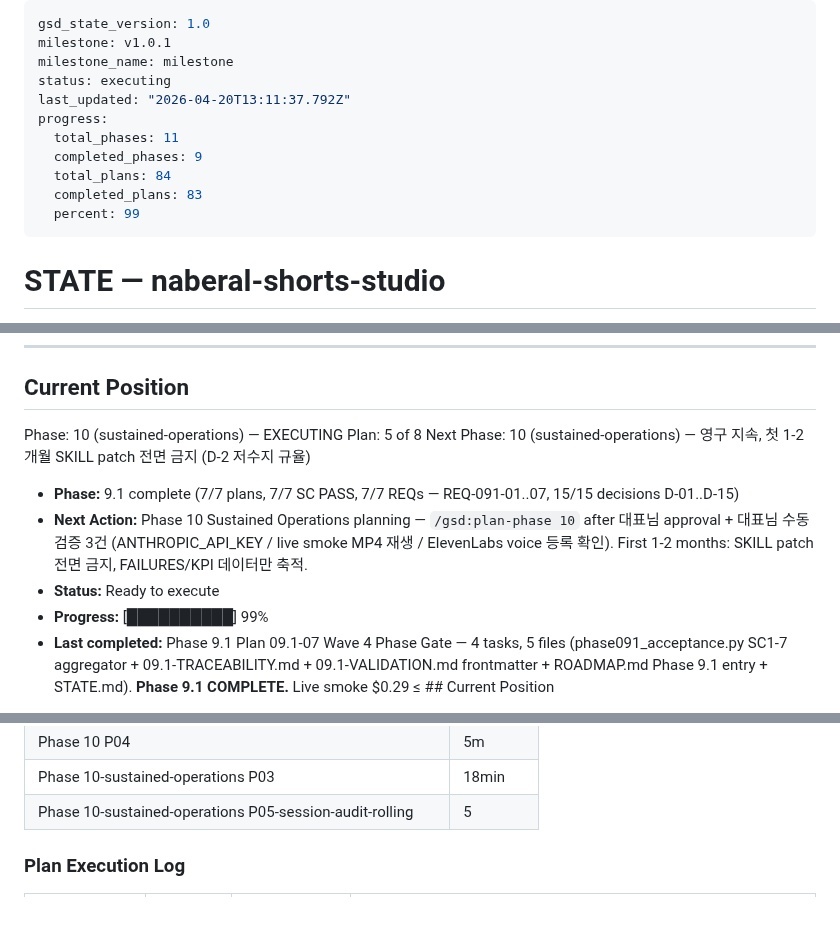
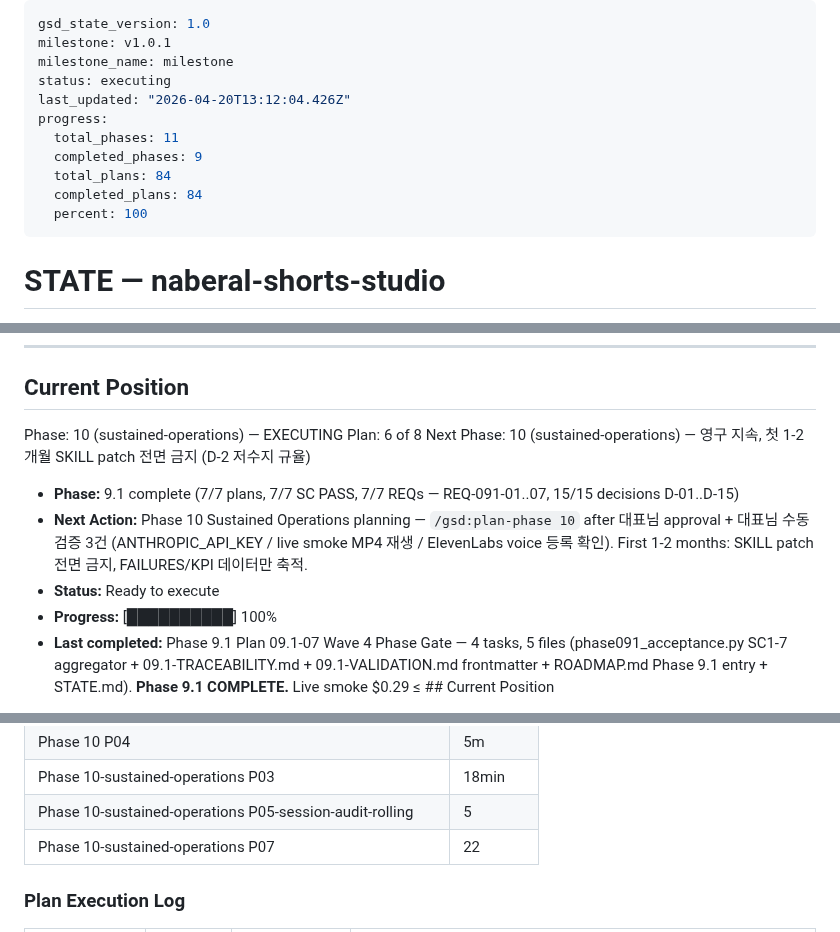
Before and after one commit to kanno321-create/shorts_studio, a Markdown page: .planning/STATE.md, 3 parts joined by grey strips. GitHub-like rendering.

Commit message:
docs(10-07): complete YPP trajectory plan — SC#6 structural cover
- SUMMARY.md: 2 tasks (trajectory.md scaffold + CLI) + 14 tests GREEN + 4 deviations (all Rule 1/2 auto-fix) + SC#6 traceability frontmatter
- STATE.md: advance-plan 5→6, progress 98%→100% (84/84 plans on disk)
- ROADMAP.md: Plan 10-07 progress entry update
- Commits: 6cad770 (scaffold) + 39c79c1 (RED) + 191da9d (GREEN)
- Phase 6 regression: inherited-cascade only (D10-01-DEF-01)
- Phase 10 Plans 1-6 regression: 95/96 (1 pre-existing D10-03-DEF-01)

```diff
--- a/.planning/STATE.md
+++ b/.planning/STATE.md
@@ -3,13 +3,13 @@ gsd_state_version: 1.0
 milestone: v1.0.1
 milestone_name: milestone
 status: executing
-last_updated: "2026-04-20T13:11:37.792Z"
+last_updated: "2026-04-20T13:12:04.426Z"
 progress:
   total_phases: 11
   completed_phases: 9
   total_plans: 84
-  completed_plans: 83
-  percent: 99
+  completed_plans: 84
+  percent: 100
 ---
 
 # STATE — naberal-shorts-studio
@@ -32,13 +32,13 @@ progress:
 ## Current Position
 
 Phase: 10 (sustained-operations) — EXECUTING
-Plan: 5 of 8
+Plan: 6 of 8
 Next Phase: 10 (sustained-operations) — 영구 지속, 첫 1-2개월 SKILL patch 전면 금지 (D-2 저수지 규율)
 
 - **Phase:** 9.1 complete (7/7 plans, 7/7 SC PASS, 7/7 REQs — REQ-091-01..07, 15/15 decisions D-01..D-15)
 - **Next Action:** Phase 10 Sustained Operations planning — `/gsd:plan-phase 10` after 대표님 approval + 대표님 수동 검증 3건 (ANTHROPIC_API_KEY / live smoke MP4 재생 / ElevenLabs voice 등록 확인). First 1-2 months: SKILL patch 전면 금지, FAILURES/KPI 데이터만 축적.
 - **Status:** Ready to execute
-- **Progress:** [██████████] 99%
+- **Progress:** [██████████] 100%
 - **Last completed:** Phase 9.1 Plan 09.1-07 Wave 4 Phase Gate — 4 tasks, 5 files (phase091_acceptance.py SC1-7 aggregator + 09.1-TRACEABILITY.md + 09.1-VALIDATION.md frontmatter + ROADMAP.md Phase 9.1 entry + STATE.md). **Phase 9.1 COMPLETE.** Live smoke $0.29 ≤ ## Current Position
 
 .00 cap, 7/7 SC PASS via `python tests/phase091/phase091_acceptance.py` exit 0.
@@ -359,6 +359,7 @@ PROJECT.md § Key Decisions 참조. 10개 결정 모두 Pending 상태 — 각 P
 | Phase 10 P04 | 5m | 2 tasks | 9 files |
 | Phase 10-sustained-operations P03 | 18min | 2 tasks | 8 files |
 | Phase 10-sustained-operations P05-session-audit-rolling | 5 | 1 tasks | 4 files |
+| Phase 10-sustained-operations P07 | 22 | 2 tasks | 4 files |
 
 ### Plan Execution Log
 
```
Also changed, not shown: .planning/ROADMAP.md (+3 -3 lines), 1 other file.
